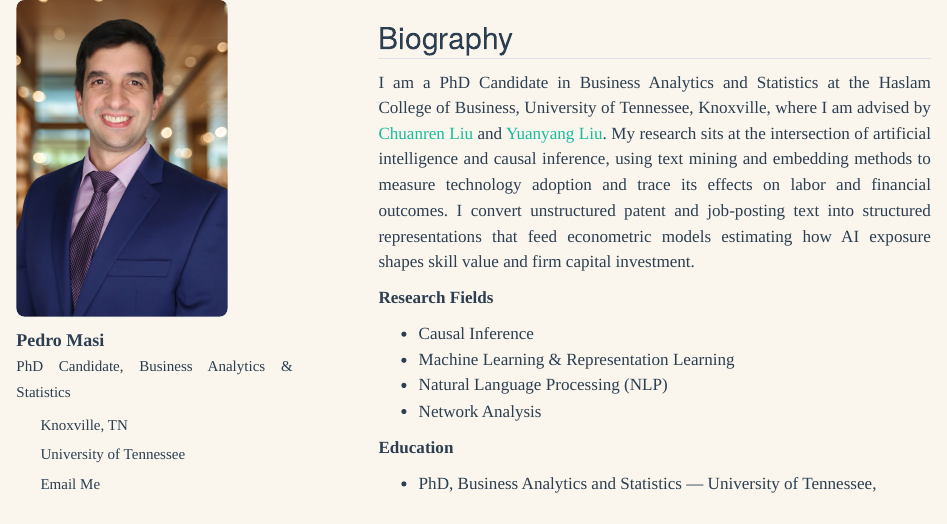
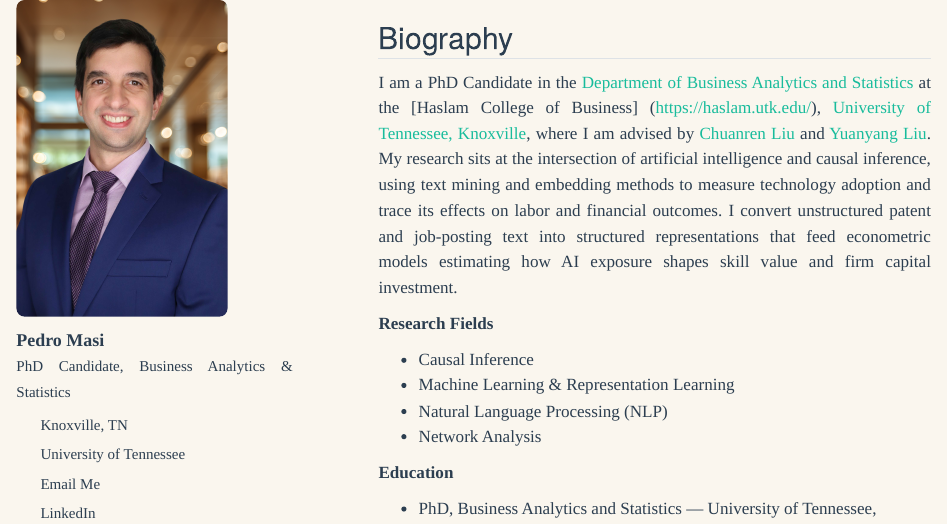
Before and after one commit to pmmasi/academic_website_pm, a Quarto document (index.qmd): the page in a window 1100 px wide, from its top. Rendered offline with R 4.5, knitr and Pandoc in place of Quarto, with nearby package versions.

Commit message:
Update index_qmd

```diff
--- a/index.qmd
+++ b/index.qmd
@@ -33,7 +33,7 @@
 
 ## Biography
 
-I am a PhD Candidate in Business Analytics and Statistics at the Haslam College of Business, University of Tennessee, Knoxville, where I am advised by [Chuanren Liu](https://datalab.utk.edu/charles-liu/) and [Yuanyang Liu](https://sites.google.com/site/yuanyangliuhome). My research sits at the intersection of artificial intelligence and causal inference, using text mining and embedding methods to measure technology adoption and trace its effects on labor and financial outcomes. I convert unstructured patent and job-posting text into structured representations that feed econometric models estimating how AI exposure shapes skill value and firm capital investment.
+I am a PhD Candidate in the [Department of Business Analytics and Statistics](https://haslam.utk.edu/business-analytics-statistics/) at the [Haslam College of Business] (https://haslam.utk.edu/), [University of Tennessee, Knoxville](https://www.utk.edu/), where I am advised by [Chuanren Liu](https://datalab.utk.edu/charles-liu/) and [Yuanyang Liu](https://sites.google.com/site/yuanyangliuhome). My research sits at the intersection of artificial intelligence and causal inference, using text mining and embedding methods to measure technology adoption and trace its effects on labor and financial outcomes. I convert unstructured patent and job-posting text into structured representations that feed econometric models estimating how AI exposure shapes skill value and firm capital investment.
 
 **Research Fields**
 
```
